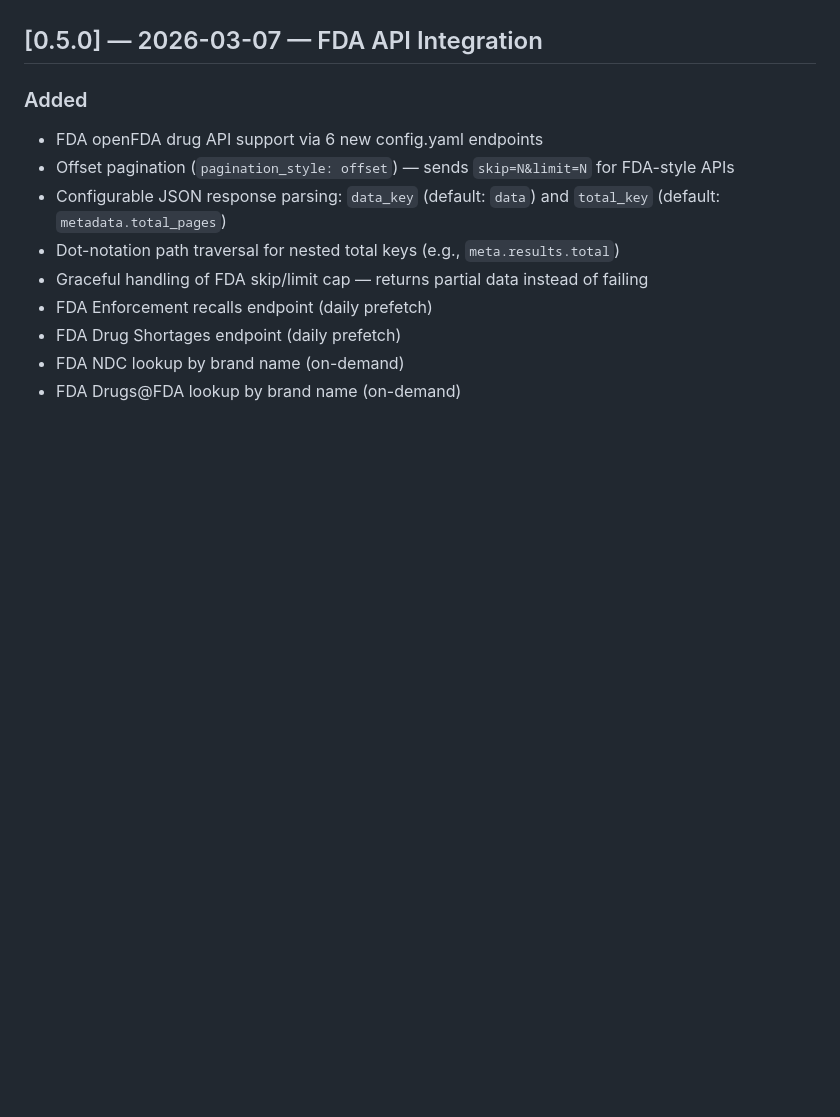
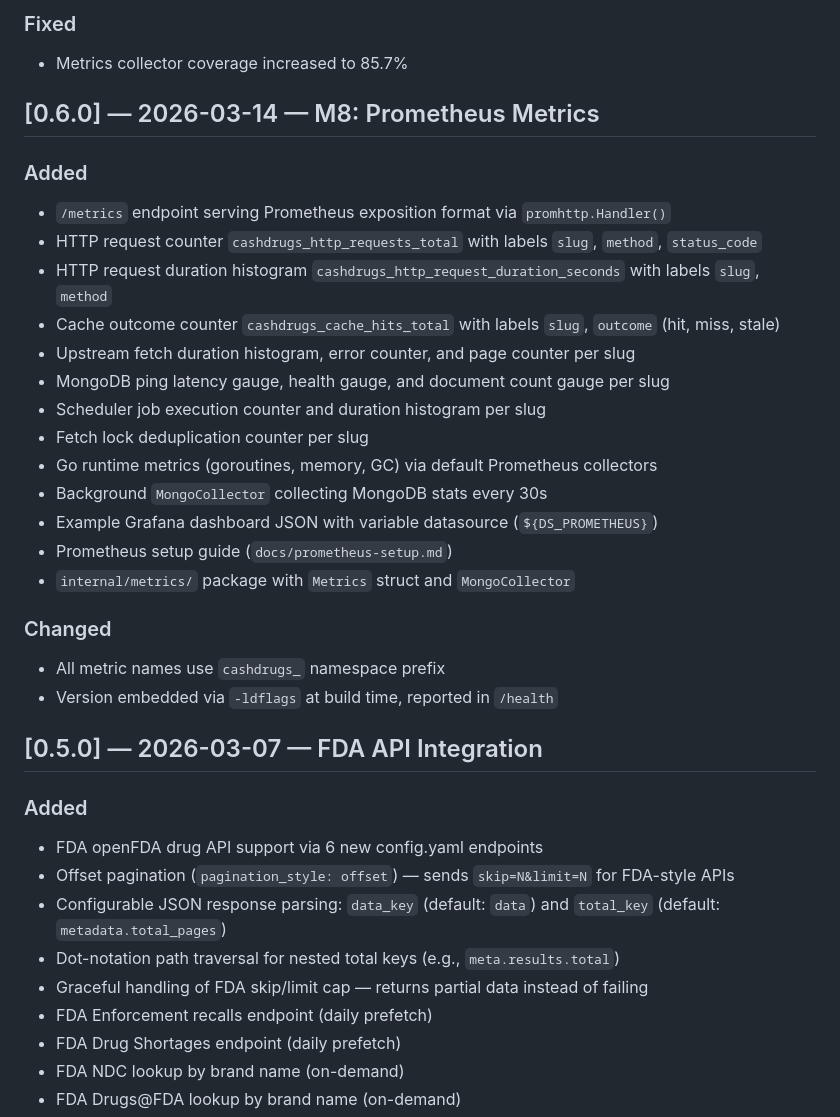
Before and after one commit to finish06/cash-drugs, a Markdown page: CHANGELOG.md, the part around one of its changes. Drawn GitHub-style; blank space fills up the shorter version.

```diff
--- a/CHANGELOG.md
+++ b/CHANGELOG.md
@@ -22,3 +45,26 @@ and this project adheres to [Conventional Commits](https://www.conventionalcommi
+### Fixed
+- Metrics collector coverage increased to 85.7%
+
+## [0.6.0] — 2026-03-14 — M8: Prometheus Metrics
+
+### Added
+- `/metrics` endpoint serving Prometheus exposition format via `promhttp.Handler()`
+- HTTP request counter `cashdrugs_http_requests_total` with labels `slug`, `method`, `status_code`
+- HTTP request duration histogram `cashdrugs_http_request_duration_seconds` with labels `slug`, `method`
+- Cache outcome counter `cashdrugs_cache_hits_total` with labels `slug`, `outcome` (hit, miss, stale)
+- Upstream fetch duration histogram, error counter, and page counter per slug
+- MongoDB ping latency gauge, health gauge, and document count gauge per slug
+- Scheduler job execution counter and duration histogram per slug
+- Fetch lock deduplication counter per slug
+- Go runtime metrics (goroutines, memory, GC) via default Prometheus collectors
+- Background `MongoCollector` collecting MongoDB stats every 30s
+- Example Grafana dashboard JSON with variable datasource (`${DS_PROMETHEUS}`)
+- Prometheus setup guide (`docs/prometheus-setup.md`)
+- `internal/metrics/` package with `Metrics` struct and `MongoCollector`
+
+### Changed
+- All metric names use `cashdrugs_` namespace prefix
+- Version embedded via `-ldflags` at build time, reported in `/health`
 
 ## [0.5.0] — 2026-03-07 — FDA API Integration
 
```
Also changed, not shown: other parts of CHANGELOG.md (+33 -10 lines).
